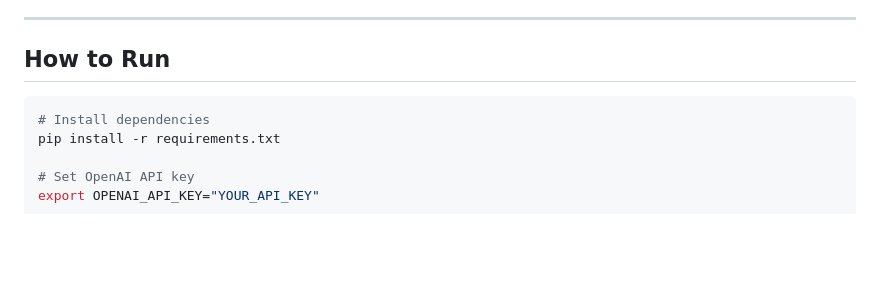
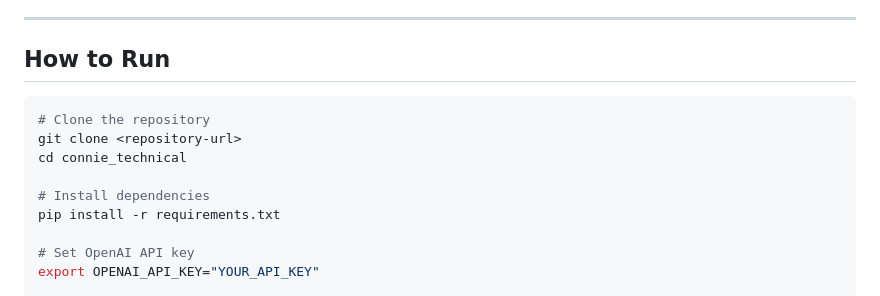
Before and after one commit to ConnieChengxi/IFTE0001-NVIDIA-AI-Agent_Group-B, a Markdown page: README.md, the part around the change. Drawn GitHub-style; blank space fills up the shorter version.

Commit message:
Update README with repository cloning instructions
Added instructions for cloning the repository and navigating to the project directory.

````diff
--- a/README.md
+++ b/README.md
@@ -66,6 +66,10 @@ In addition to numerical evaluation, the pipeline supports **AI-assisted reporti
 ## How to Run
 
 ```bash
+# Clone the repository
+git clone <repository-url>
+cd connie_technical
+
 # Install dependencies
 pip install -r requirements.txt
 
````
